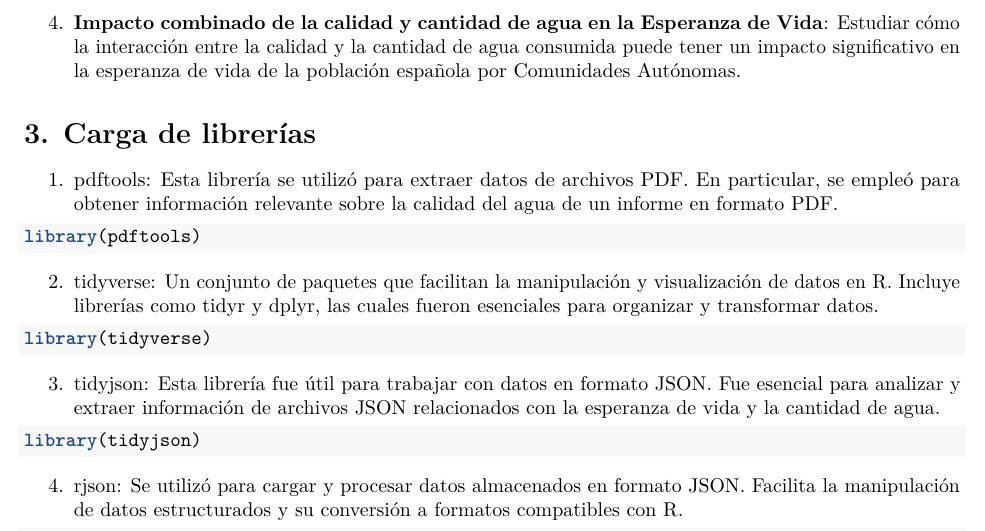
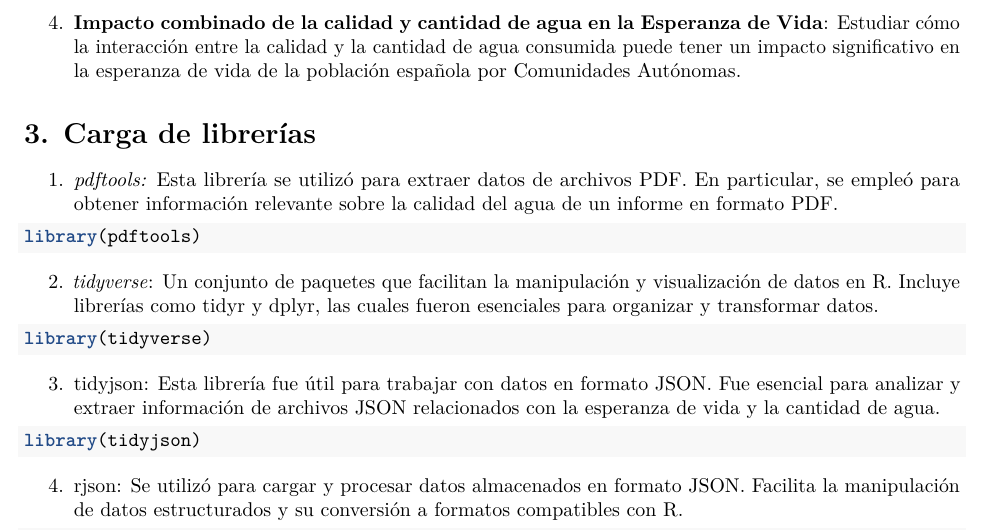
Before and after one commit to VictoriaGarciaLovelle/PRACTICA_FUENTES_VICTORIA_URKO_PAULA, an R Markdown document (Seminario_UrkoPaulaVictoria.Rmd): part of page 2 of 13, cut so that both start at the same text. Rendered offline with R 4.5, knitr and Pandoc, then LaTeX, with nearby package versions; some code elsewhere in the file could not run offline.

Commit message:
arreglo de las librerias

````diff
--- a/Seminario_UrkoPaulaVictoria.Rmd
+++ b/Seminario_UrkoPaulaVictoria.Rmd
@@ -46,13 +46,13 @@ knitr::opts_chunk$set(echo = TRUE, warning = FALSE, message = FALSE)
 
 # 3. Carga de librerías
 
-1.  pdftools: Esta librería se utilizó para extraer datos de archivos PDF. En particular, se empleó para obtener información relevante sobre la calidad del agua de un informe en formato PDF.
+1.  *pdftools:* Esta librería se utilizó para extraer datos de archivos PDF. En particular, se empleó para obtener información relevante sobre la calidad del agua de un informe en formato PDF.
 
 ```{r CargaPDF}
 library(pdftools)
 ```
 
-2.  tidyverse: Un conjunto de paquetes que facilitan la manipulación y visualización de datos en R. Incluye librerías como tidyr y dplyr, las cuales fueron esenciales para organizar y transformar datos.
+2.  *tidyverse*: Un conjunto de paquetes que facilitan la manipulación y visualización de datos en R. Incluye librerías como tidyr y dplyr, las cuales fueron esenciales para organizar y transformar datos.
 
 ```{r cargatidyverse}
 library(tidyverse)
````
